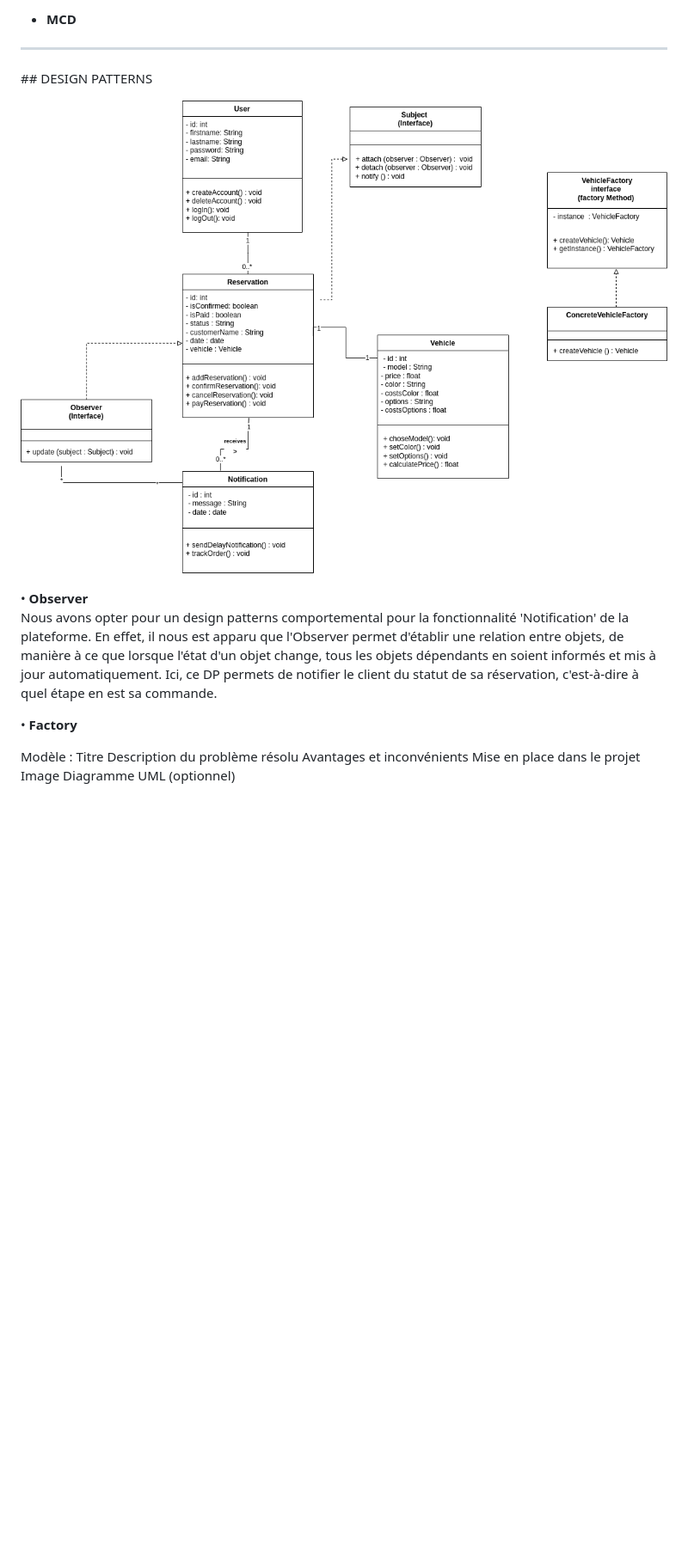
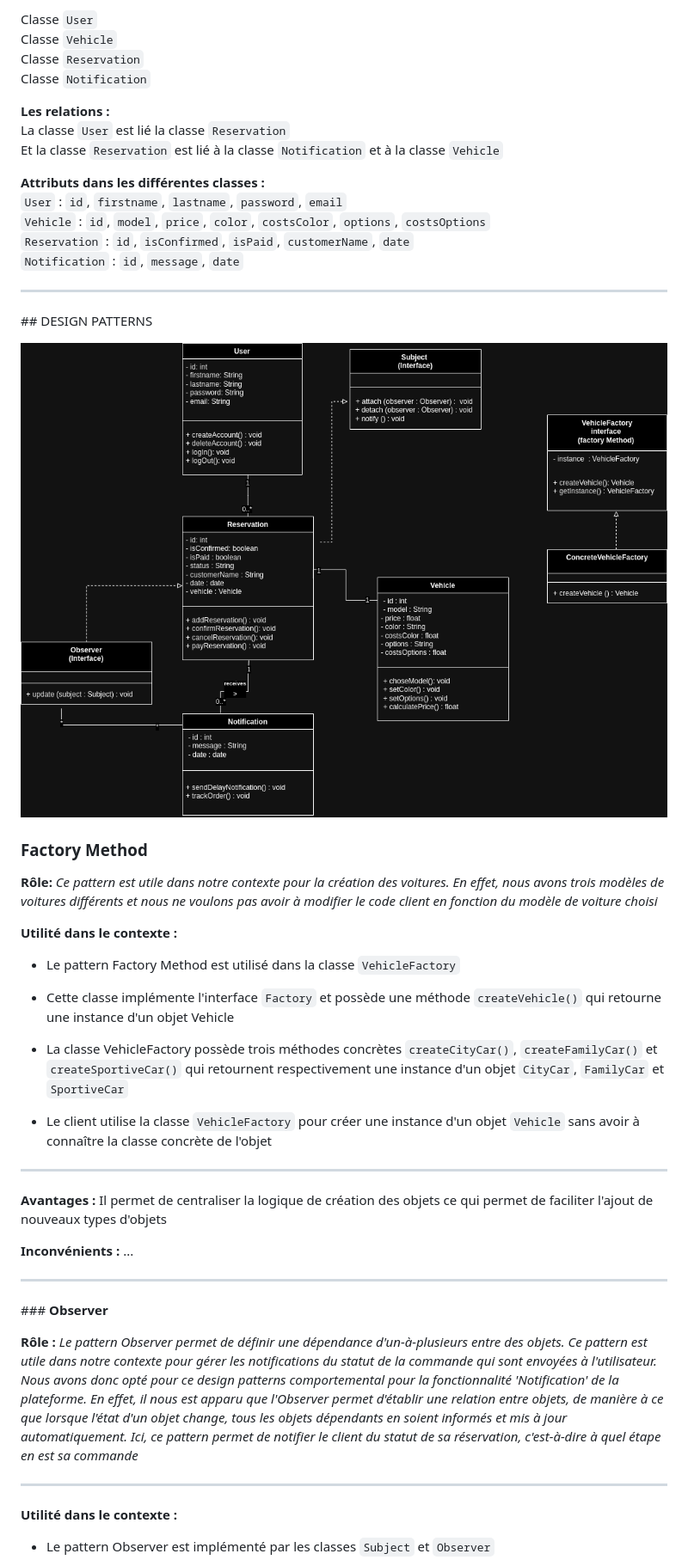
Before and after one commit to Saif-ALI96/CDA-Site-achat-et-de-reservation, a Markdown page: README.md, the part around the change printed below. Shown: that part at 86% size. Drawn GitHub-style; pictures changed too: Diagrammes/Diag.-classes avec patterns.drawio.png (added), illustrations/Cas d'utilisation-Diag.-classes final.drawio.png (deleted); blank space fills up the shorter version.

```diff
--- a/README.md
+++ b/README.md
@@ -65,20 +28,56 @@ Notification : id_notif, message, notif_dt
 
-- **MCD**
+Classe `User`\
+Classe `Vehicle`\
+Classe `Reservation`\
+Classe `Notification`
+
+**Les relations :**\
+La classe `User` est lié la classe `Reservation`\
+Et la classe `Reservation` est lié à la classe `Notification` et à la classe `Vehicle`
+
+**Attributs dans les différentes classes :**\
+`User` : `id`, `firstname`, `lastname`, `password`, `email`\
+`Vehicle` : `id`, `model`, `price`, `color`, `costsColor`, `options`, `costsOptions`\
+`Reservation` : `id`, `isConfirmed`, `isPaid`, `customerName`, `date`\
+`Notification` : `id`, `message`, `date`
 
 ---
 
 ## DESIGN PATTERNS
 
-![Image-diag-classes](./illustrations/Cas%20d'utilisation-Diag.-classes%20final.drawio.png)
+![Image-diag-classes-avec-patterns](./Diagrammes/Diag.-classes%20avec%20patterns.drawio.png)
 
-• **Observer**\
-Nous avons opter pour un design patterns comportemental pour la fonctionnalité 'Notification' de la plateforme. En effet, il nous est apparu que l'Observer permet d'établir une relation entre objets, de manière à ce que lorsque l'état d'un objet change, tous les objets dépendants en soient informés et mis à jour automatiquement. Ici, ce DP permets de notifier le client du statut de sa réservation, c'est-à-dire à quel étape en est sa commande.
+### **Factory Method**
 
-• **Factory**
+**Rôle:** _Ce pattern est utile dans notre contexte pour la création des voitures. En effet, nous avons trois modèles de voitures différents et nous ne voulons pas avoir à modifier le code client en fonction du modèle de voiture choisi_
 
-Modèle :
-Titre
-Description du problème résolu
-Avantages et inconvénients
-Mise en place dans le projet
-Image Diagramme UML (optionnel)
+**Utilité dans le contexte :**
+
+- Le pattern Factory Method est utilisé dans la classe `VehicleFactory`
+
+- Cette classe implémente l'interface `Factory` et possède une méthode `createVehicle()` qui retourne une instance d'un objet Vehicle
+
+- La classe VehicleFactory possède trois méthodes concrètes `createCityCar()`, `createFamilyCar()` et `createSportiveCar()` qui retournent respectivement une instance d'un objet `CityCar`, `FamilyCar` et `SportiveCar`
+
+- Le client utilise la classe `VehicleFactory` pour créer une instance d'un objet `Vehicle` sans avoir à connaître la classe concrète de l'objet
+
+---
+
+**Avantages :**
+Il permet de centraliser la logique de création des objets ce qui permet de faciliter l'ajout de nouveaux types d'objets
+
+**Inconvénients :**
+...
+
+---
+
+### **Observer**
+
+**Rôle :** _Le pattern Observer permet de définir une dépendance d'un-à-plusieurs entre des objets. Ce pattern est utile dans notre contexte pour gérer les notifications du statut de la commande qui sont envoyées à l'utilisateur. Nous avons donc opté pour ce design patterns comportemental pour la fonctionnalité 'Notification' de la plateforme. En effet, il nous est apparu que l'Observer permet d'établir une relation entre objets, de manière à ce que lorsque l'état d'un objet change, tous les objets dépendants en soient informés et mis à jour automatiquement. Ici, ce pattern permet de notifier le client du statut de sa réservation, c'est-à-dire à quel étape en est sa commande_
+
+---
+
+**Utilité dans le contexte :**
+
+- Le pattern Observer est implémenté par les classes `Subject` et `Observer`
+
```
Also changed, not shown: other parts of README.md (+32 -50 lines), Diagrammes/Diag.-Usecase-final.drawio.png (added), Diagrammes/Diagramme classes.drawio.png (added).
